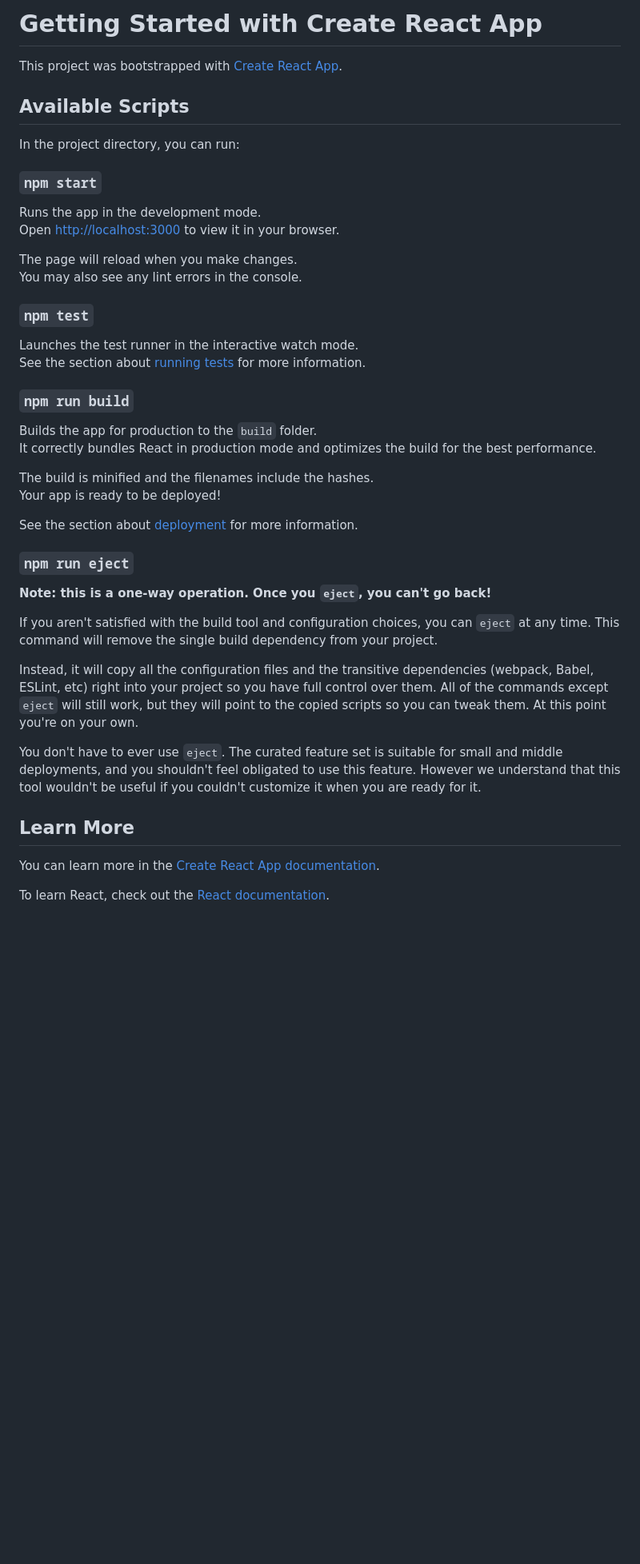
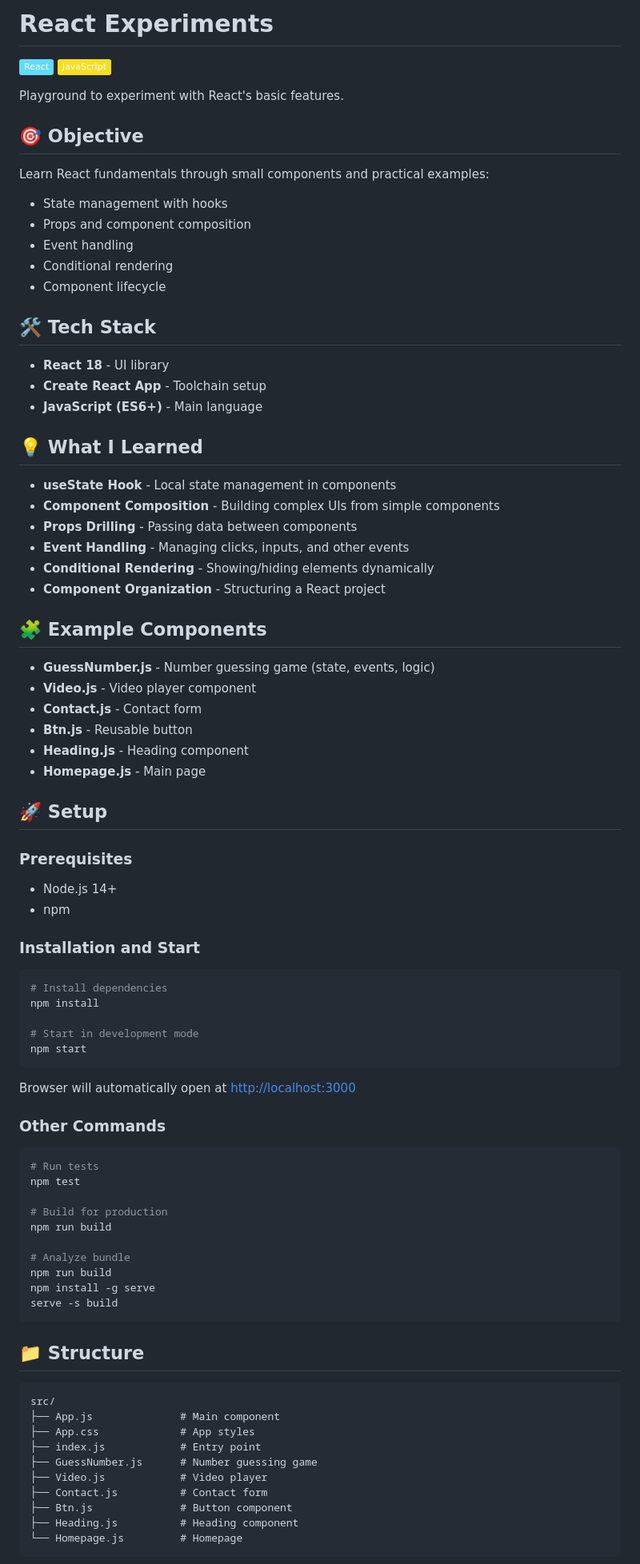
Before and after one commit to lucadileo9/dev-experiments, a Markdown page: react-app/README.md, the part around one of its changes. Shown at 80% size. GitHub-like rendering; badges without logos; blank space fills up the shorter version.

Commit message:
update ract-app README

````diff
--- a/react-app/README.md
+++ b/react-app/README.md
@@ -1,46 +1,88 @@
-# Getting Started with Create React App
+# React Experiments
 
-This project was bootstrapped with [Create React App](https://github.com/facebook/create-react-app).
+![React](https://img.shields.io/badge/React-61DAFB?style=flat&logo=react&logoColor=black)
+![JavaScript](https://img.shields.io/badge/JavaScript-F7DF1E?style=flat&logo=javascript&logoColor=black)
 
-## Available Scripts
+Playground to experiment with React's basic features.
 
-In the project directory, you can run:
+## 🎯 Objective
 
-### `npm start`
+Learn React fundamentals through small components and practical examples:
+- State management with hooks
+- Props and component composition
+- Event handling
+- Conditional rendering
+- Component lifecycle
 
-Runs the app in the development mode.\
-Open [http://localhost:3000](http://localhost:3000) to view it in your browser.
+## 🛠️ Tech Stack
 
-The page will reload when you make changes.\
-You may also see any lint errors in the console.
+- **React 18** - UI library
+- **Create React App** - Toolchain setup
+- **JavaScript (ES6+)** - Main language
 
-### `npm test`
+## 💡 What I Learned
 
-Launches the test runner in the interactive watch mode.\
-See the section about [running tests](https://facebook.github.io/create-react-app/docs/running-tests) for more information.
+- **useState Hook** - Local state management in components
+- **Component Composition** - Building complex UIs from simple components
+- **Props Drilling** - Passing data between components
+- **Event Handling** - Managing clicks, inputs, and other events
+- **Conditional Rendering** - Showing/hiding elements dynamically
+- **Component Organization** - Structuring a React project
 
-### `npm run build`
+## 🧩 Example Components
 
-Builds the app for production to the `build` folder.\
-It correctly bundles React in production mode and optimizes the build for the best performance.
+- **GuessNumber.js** - Number guessing game (state, events, logic)
+- **Video.js** - Video player component
+- **Contact.js** - Contact form
+- **Btn.js** - Reusable button
+- **Heading.js** - Heading component
+- **Homepage.js** - Main page
 
-The build is minified and the filenames include the hashes.\
-Your app is ready to be deployed!
+## 🚀 Setup
 
-See the section about [deployment](https://facebook.github.io/create-react-app/docs/deployment) for more information.
+### Prerequisites
+- Node.js 14+
+- npm
 
-### `npm run eject`
+### Installation and Start
 
-**Note: this is a one-way operation. Once you `eject`, you can't go back!**
+```bash
+# Install dependencies
+npm install
 
-If you aren't satisfied with the build tool and configuration choices, you can `eject` at any time. This command will remove the single build dependency from your project.
+# Start in development mode
+npm start
+```
 
-Instead, it will copy all the configuration files and the transitive dependencies (webpack, Babel, ESLint, etc) right into your project so you have full control over them. All of the commands except `eject` will still work, but they will point to the copied scripts so you can tweak them. At this point you're on your own.
+Browser will automatically open at [http://localhost:3000](http://localhost:3000)
 
-You don't have to ever use `eject`. The curated feature set is suitable for small and middle deployments, and you shouldn't feel obligated to use this feature. However we understand that this tool wouldn't be useful if you couldn't customize it when you are ready for it.
+### Other Commands
 
-## Learn More
+```bash
+# Run tests
+npm test
 
-You can learn more in the [Create React App documentation](https://facebook.github.io/create-react-app/docs/getting-started).
+# Build for production
+npm run build
 
-To learn React, check out the [React documentation](https://reactjs.org/).
+# Analyze bundle
+npm run build
+npm install -g serve
+serve -s build
+```
+
+## 📁 Structure
+
+```
+src/
+├── App.js              # Main component
+├── App.css             # App styles
+├── index.js            # Entry point
+├── GuessNumber.js      # Number guessing game
+├── Video.js            # Video player
+├── Contact.js          # Contact form
+├── Btn.js              # Button component
+├── Heading.js          # Heading component
+└── Homepage.js         # Homepage
+```
+
````
Also changed, not shown: other parts of react-app/README.md (+7 -0 lines).
